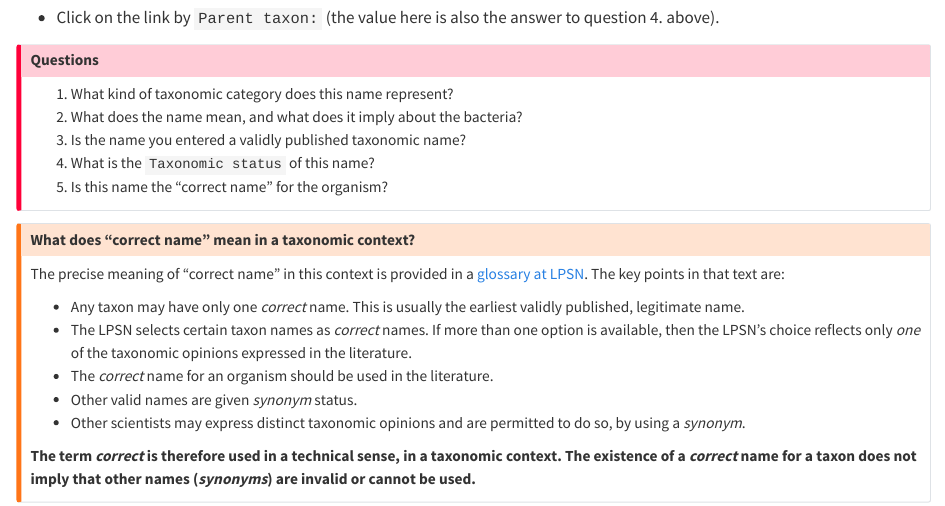
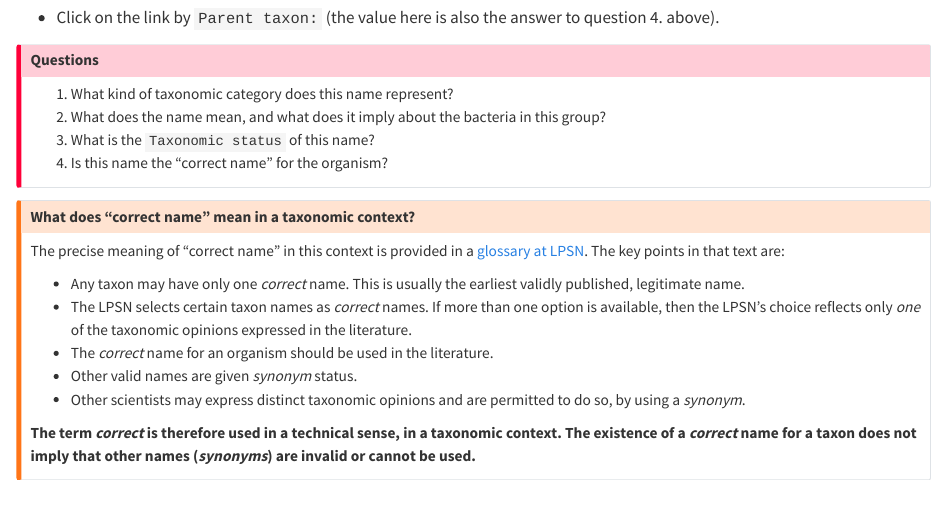
Before and after one commit to sipbs-compbiol/BM329_Block_A_workshop, a Quarto document (lpsn.qmd): the page in a window 1100 px wide, from 1020 px down. Rendered offline with R 4.5, knitr and Pandoc in place of Quarto, with nearby package versions.

Commit message:
update question wording

```diff
--- a/lpsn.qmd
+++ b/lpsn.qmd
@@ -37,10 +37,9 @@ The ICSP do not decide which organisms go into any particular taxon (genus, spec
 
 ::: { .callout-important title="Questions"}
 1. What kind of taxonomic category does this name represent?
-2. What does the name mean, and what does it imply about the bacteria?
-3. Is the name you entered a validly published taxonomic name?
-4. What is the `Taxonomic status` of this name?
-5. Is this name the "correct name" for the organism?
+2. What does the name mean, and what does it imply about the bacteria in this group?
+3. What is the `Taxonomic status` of this name?
+4. Is this name the "correct name" for the organism?
 :::
 
 ::: { .callout-warning collapse="true"}
```
